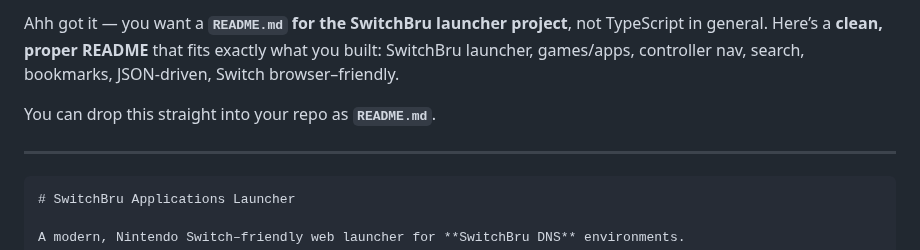
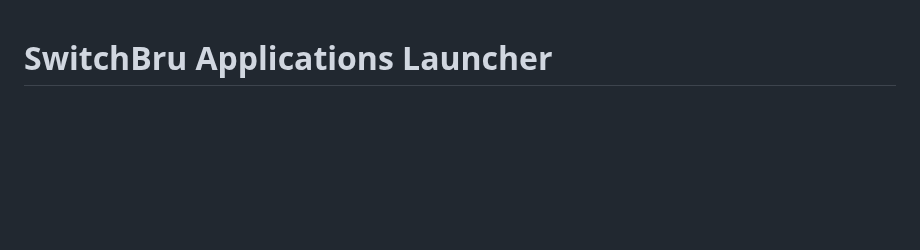
Before and after one commit to AbiramiSBN/SwitchBru, a Markdown page: README.md, the part around the change. Drawn GitHub-style; blank space fills up the shorter version.

Commit message:
Update README.md for SwitchBru launcher project
Removed outdated content and added a new project description.

````diff
--- a/README.md
+++ b/README.md
@@ -1,11 +1,3 @@
-Ahh got it — you want a **`README.md` for the SwitchBru launcher project**, not TypeScript in general.
-Here’s a **clean, proper README** that fits exactly what you built: SwitchBru launcher, games/apps, controller nav, search, bookmarks, JSON-driven, Switch browser–friendly.
-
-You can drop this straight into your repo as **`README.md`**.
-
----
-
-```md
 # SwitchBru Applications Launcher
 
 A modern, Nintendo Switch–friendly web launcher for **SwitchBru DNS** environments.
````
